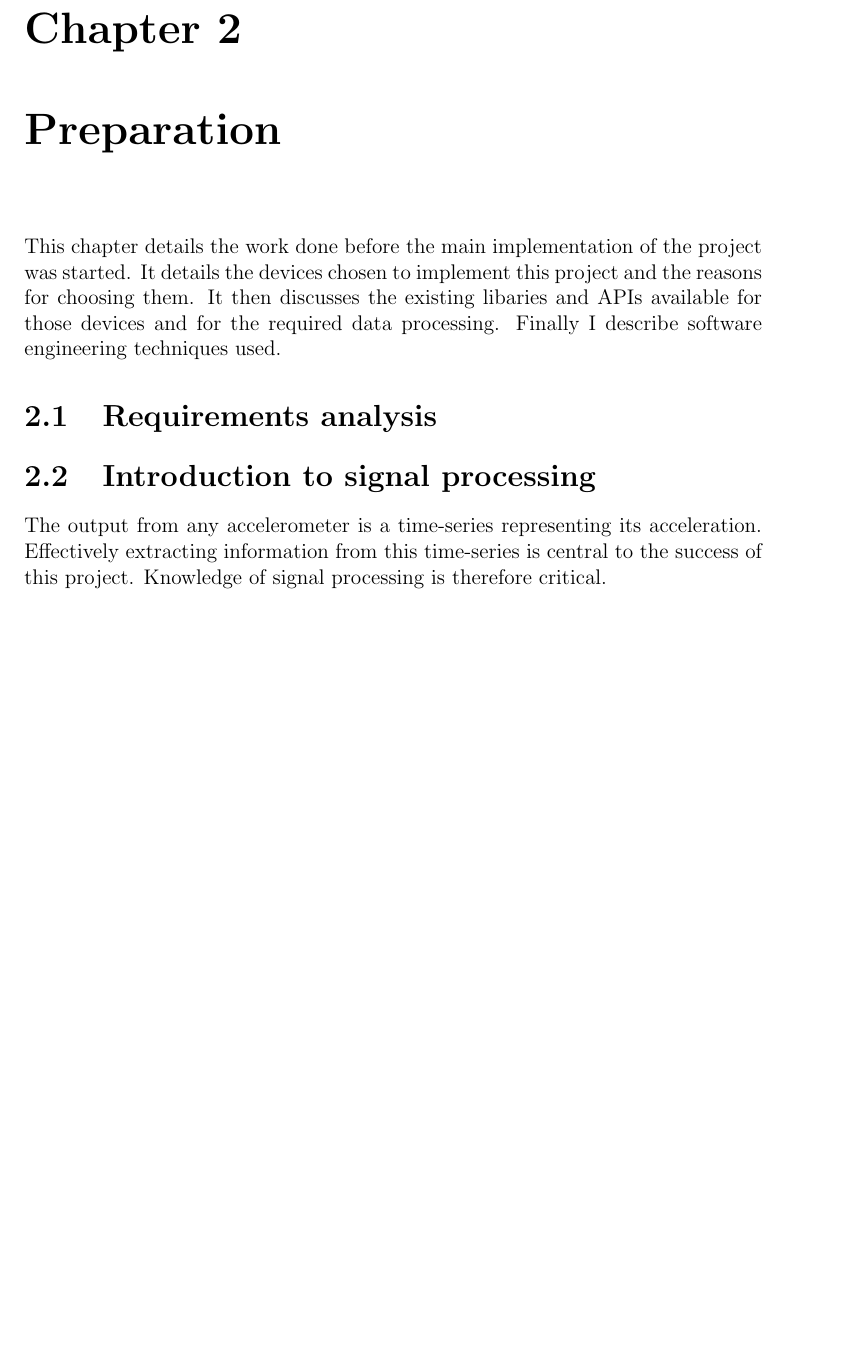
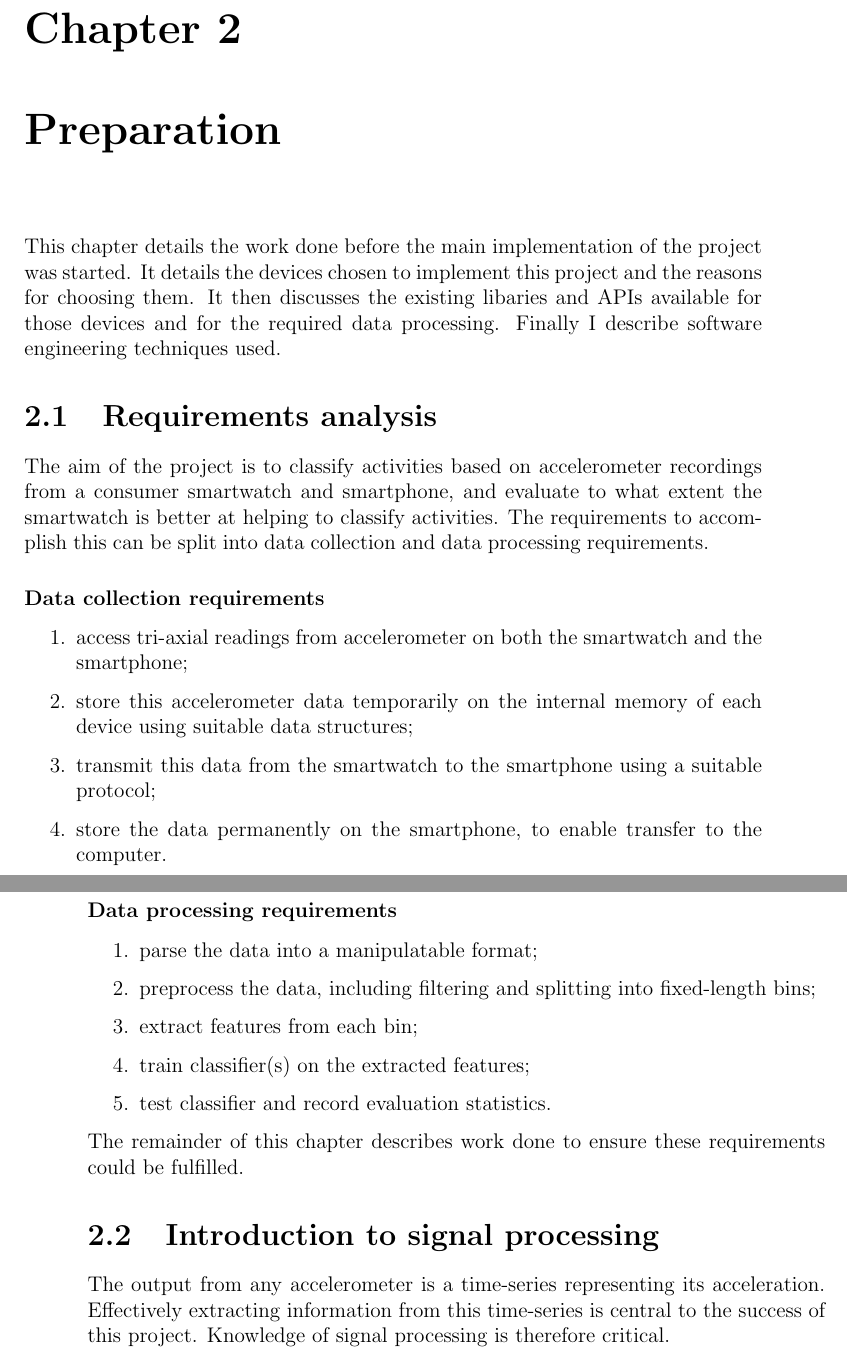
Before and after one commit to geotho/Wearable-Activity-Classification-Dissertation, a LaTeX thesis (dissertation.tex, which reads preparation.tex): part of page 5 of 17 before the commit and two parts of pages 5 and 6 of 17 after it, the two joined at a grey line, cut so that both start at the same text, the shorter picture padded with empty space. Compiled offline with pdfLaTeX.

Commit message:
Requirements analysis section

```diff
--- a/preparation.tex
+++ b/preparation.tex
@@ -5,6 +5,26 @@
   processing. Finally I describe software engineering techniques used.
 
   \section{Requirements analysis}
+    The aim of the project is to classify activities based on accelerometer recordings from a consumer smartwatch and smartphone, and evaluate to what extent the smartwatch is better at helping to classify activities. The requirements to accomplish this can be split into data collection and data processing requirements.
+
+    \subsubsection{Data collection requirements}
+      \begin{enumerate}
+        \item access tri-axial readings from accelerometer on both the smartwatch and the smartphone;
+        \item store this accelerometer data temporarily on the internal memory of each device using suitable data structures;
+        \item transmit this data from the smartwatch to the smartphone using a suitable protocol;
+        \item store the data permanently on the smartphone, to enable transfer to the computer.
+      \end{enumerate}
+
+    \subsubsection{Data processing requirements}
+      \begin{enumerate}
+        \item parse the data into a manipulatable format;
+        \item preprocess the data, including filtering and splitting into fixed-length bins;
+        \item extract features from each bin;
+        \item train classifier(s) on the extracted features;
+        \item test classifier and record evaluation statistics.
+      \end{enumerate}
+
+    The remainder of this chapter describes work done to ensure these requirements could be fulfilled.
 
   \section{Introduction to signal processing}
     The output from any accelerometer is a time-series representing its acceleration. Effectively extracting information from this time-series is central to the success of this project. Knowledge of signal processing is therefore critical.
```
Also changed, not shown: dissertation.pdf, preparation.tex (4 more changed lines).
